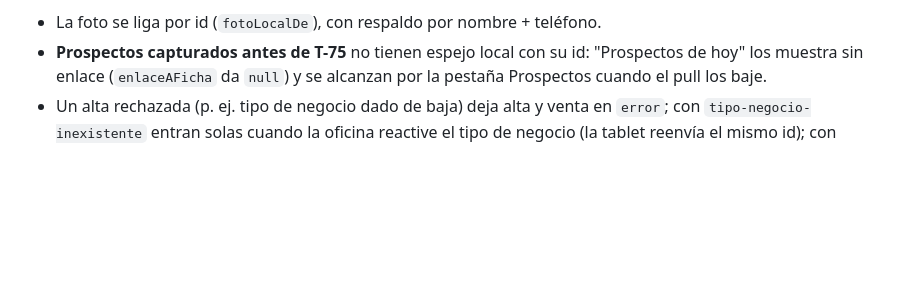
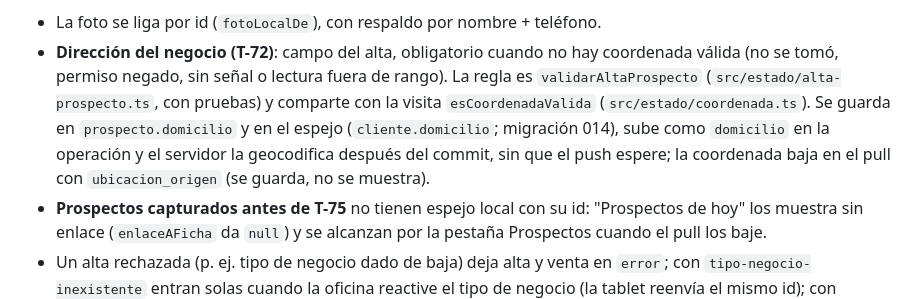
Before and after one commit to robertopeiro12/proyecto-sinmex, a Markdown page: apps/tablet/README.md, the part around the change. Rendered like a GitHub page; blank space fills up the shorter version.

Commit message:
T-72: documentación (CLAUDE.md, README de la tablet)
Co-Authored-By: Claude Opus 5.5 <noreply@anthropic.com>

```diff
--- a/apps/tablet/README.md
+++ b/apps/tablet/README.md
@@ -245,6 +245,12 @@ Spec: `docs/superpowers/specs/2026-10-14-t-75-camino-prospecto-design.md`. Flujo
    el administrador lo convierta en el portal.
 
 - La foto se liga por id (`fotoLocalDe`), con respaldo por nombre + teléfono.
+- **Dirección del negocio (T-72)**: campo del alta, obligatorio cuando no hay coordenada válida (no se tomó, permiso
+  negado, sin señal o lectura fuera de rango). La regla es `validarAltaProspecto` (`src/estado/alta-prospecto.ts`, con
+  pruebas) y comparte con la visita `esCoordenadaValida` (`src/estado/coordenada.ts`). Se guarda en
+  `prospecto.domicilio` y en el espejo (`cliente.domicilio`; migración 014), sube como `domicilio` en la operación y
+  el servidor la geocodifica después del commit, sin que el push espere; la coordenada baja en el pull con
+  `ubicacion_origen` (se guarda, no se muestra).
 - **Prospectos capturados antes de T-75** no tienen espejo local con su id: "Prospectos de hoy" los muestra sin
   enlace (`enlaceAFicha` da `null`) y se alcanzan por la pestaña Prospectos cuando el pull los baje.
 - Un alta rechazada (p. ej. tipo de negocio dado de baja) deja alta y venta en `error`; con `tipo-negocio-inexistente` entran solas
```
Also changed, not shown: CLAUDE.md (+39 -0 lines).
